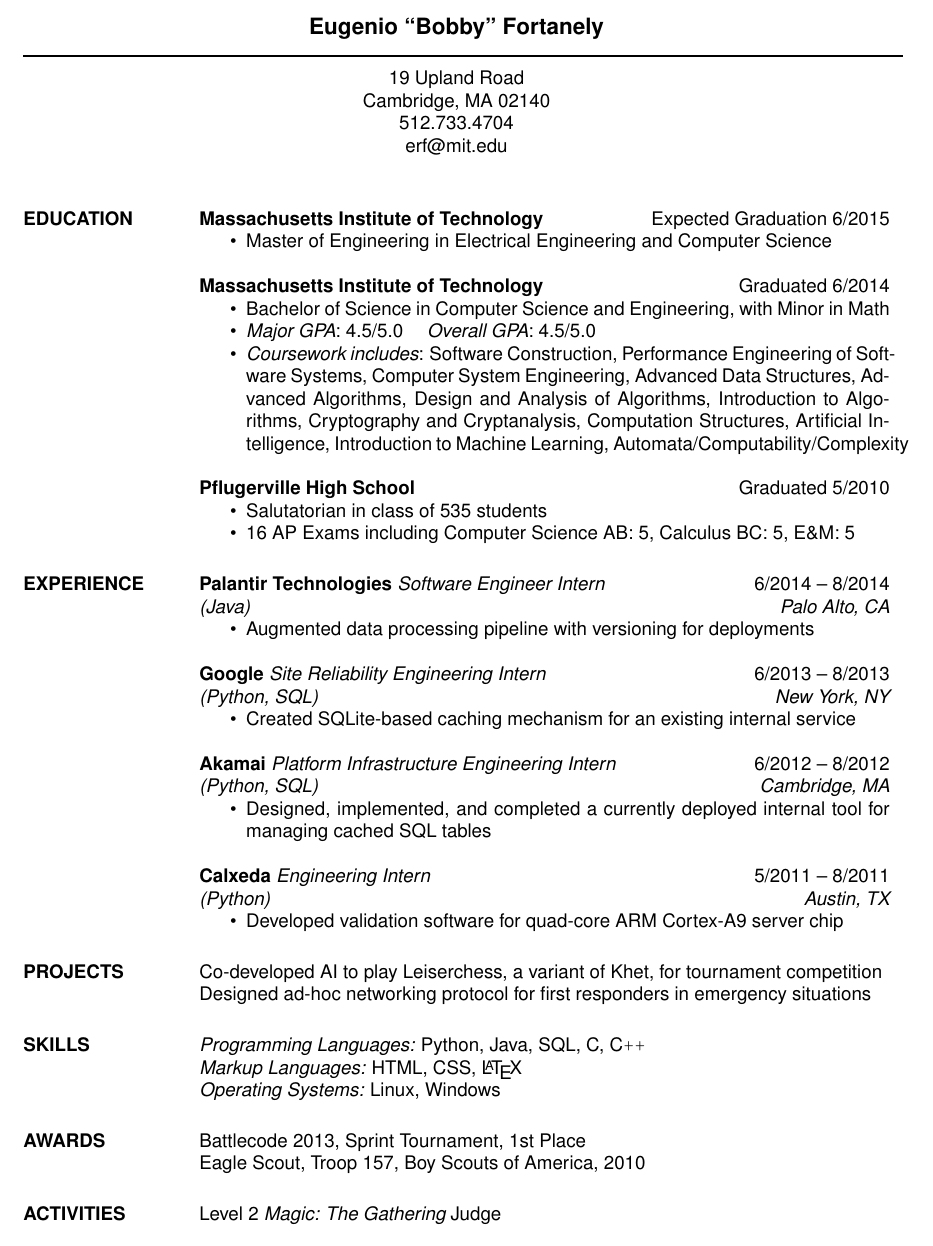
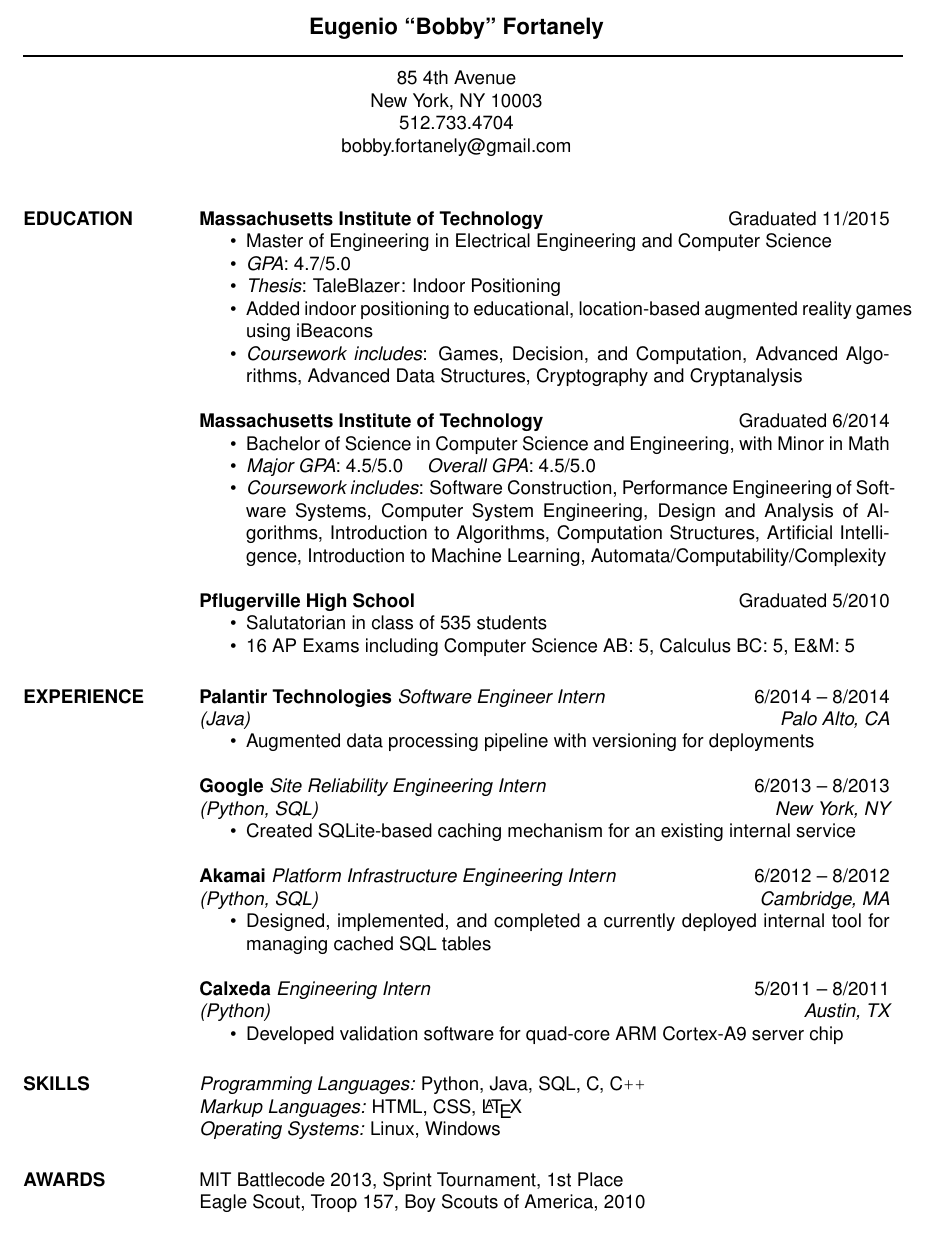
Before and after one commit to Dritte/Resume, a LaTeX CV (EugenioFortanelyResume.tex): part of the page, cut so that both start at the same text. Compiled offline with pdfLaTeX.

Commit message:
Added Master's degree.
Updated address, email
Moved grad classes to master's degree
Removed old class projects
Removed activities

```diff
--- a/EugenioFortanelyResume.tex
+++ b/EugenioFortanelyResume.tex
@@ -13,22 +13,29 @@
  \moveleft\hoffset\vbox{\hrule width\resumewidth height 1pt}\smallskip
 % address begins here
 % Again, the address lines must be centered over entire width of resume:
- \moveleft.5\hoffset\centerline{19 Upland Road}
- \moveleft.5\hoffset\centerline{Cambridge, MA 02140}
+ \moveleft.5\hoffset\centerline{85 4th Avenue}
+ \moveleft.5\hoffset\centerline{New York, NY 10003}
  \moveleft.5\hoffset\centerline{512.733.4704}
- \moveleft.5\hoffset\centerline{erf@mit.edu}
+ \moveleft.5\hoffset\centerline{bobby.fortanely@gmail.com}
 
 
 \begin{resume}
 
 \section{EDUCATION} {\sl \bf Massachusetts Institute of Technology}
-                    \hfill Expected Graduation 6/2015
+                    \hfill Graduated 11/2015
                     \begin{itemize} \itemsep -2pt %reduce space between items
                         \item Master of Engineering in Electrical Engineering
                           and Computer Science
-                        % \sl will be bold italic in New Century Schoolbook (or
-                        % any postscript font) and just slanted in
-                        %	Computer Modern (default) font
+                        \item {\sl GPA}: 4.7/5.0
+                        \item {\sl Thesis}: TaleBlazer: Indoor Positioning
+                        \item Added indoor positioning to
+                          educational, location-based augmented reality games
+                          using iBeacons
+                        \item {\sl Coursework includes}:
+                          Games, Decision, and Computation,
+                          Advanced Algorithms,
+                          Advanced Data Structures,
+                          Cryptography and Cryptanalysis
                     \end{itemize}
 
                     {\sl \bf Massachusetts Institute of Technology}
@@ -36,19 +43,13 @@
                     \begin{itemize} \itemsep -2pt %reduce space between items
                         \item Bachelor of Science in Computer Science
                         and Engineering, with Minor in Math
-                        % \sl will be bold italic in New Century Schoolbook (or
-                        % any postscript font) and just slanted in
-                        %	Computer Modern (default) font
                         \item {\sl Major GPA}: 4.5/5.0  \quad {\sl Overall GPA}: 4.5/5.0
                         \item {\sl Coursework includes}:
                           Software Construction,
                           Performance Engineering of Software Systems,
                           Computer System Engineering,
-                          Advanced Data Structures,
-                          Advanced Algorithms,
                           Design and Analysis of Algorithms,
                           Introduction to Algorithms,
-                          Cryptography and Cryptanalysis,
                           Computation Structures,
                           Artificial Intelligence,
                           Introduction to Machine Learning,
@@ -104,22 +105,14 @@
                             Cortex-A9 server chip
                     \end{itemize}
 
-\section{PROJECTS}  Co-developed AI to play Leiserchess, a variant of Khet, for
-                      tournament competition \\
-                    Designed ad-hoc networking protocol for first responders in
-                      emergency situations
-
 \section{SKILLS}    {\sl Programming Languages:} Python, Java, SQL, C,
                       C\texttt{++} \\
                     {\sl Markup Languages:} HTML, CSS, \LaTeX \\
                     {\sl Operating Systems:} Linux, Windows
 
 
-\section{AWARDS}    Battlecode 2013, Sprint Tournament, 1st Place\\
+\section{AWARDS}    MIT Battlecode 2013, Sprint Tournament, 1st Place\\
                     Eagle Scout, Troop 157, Boy Scouts of America, 2010
-
-\section{ACTIVITIES}
-                    Level 2 {\sl Magic: The Gathering} Judge
 
 \end{resume}
 \end{document}
```
Also changed, not shown: EugenioFortanelyResume.pdf.
